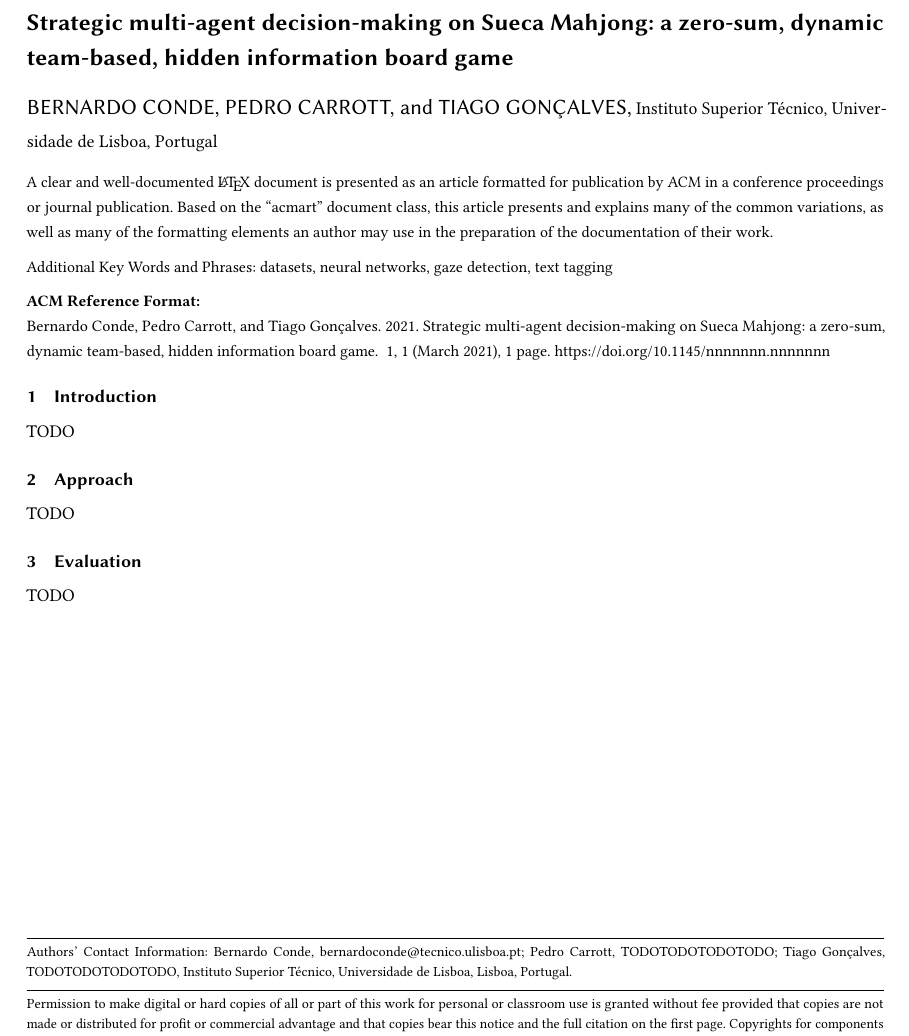
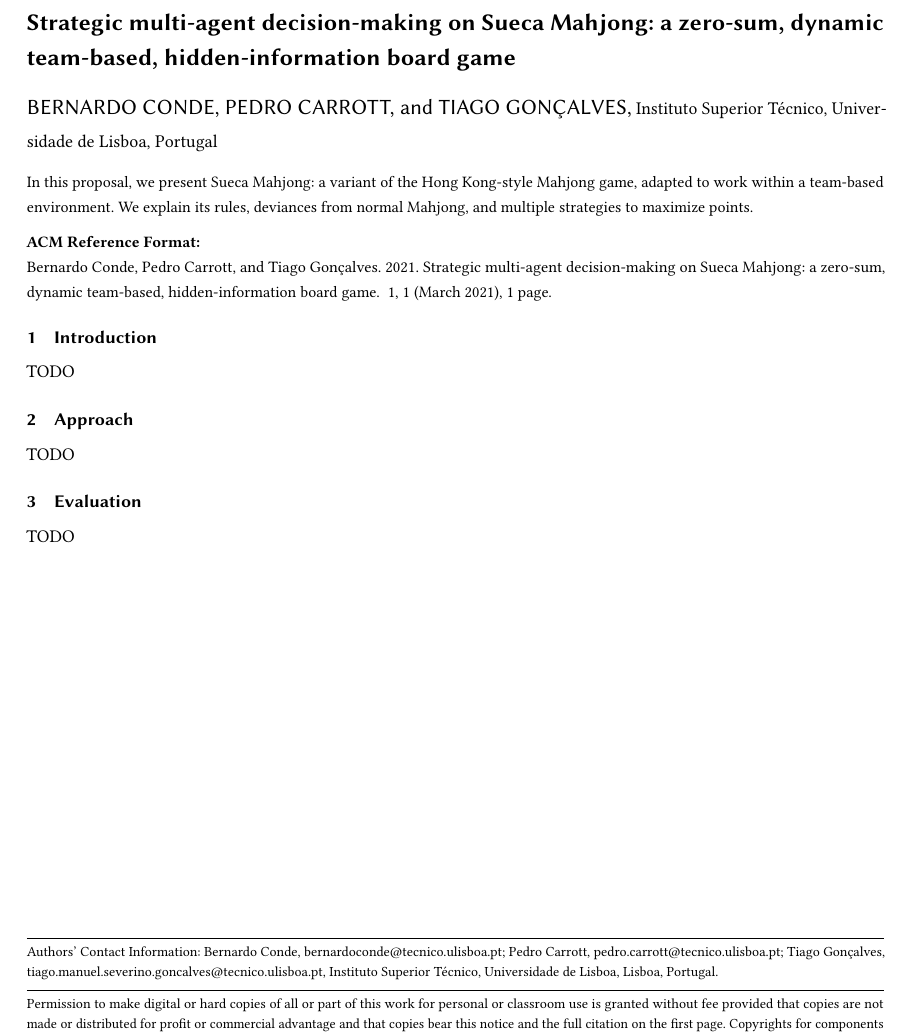
Before and after one commit to pcarrott/MahJava, a LaTeX paper (docs/proposal/proposal.tex): part of the page, cut so that both start at the same text. Compiled offline with pdfLaTeX.

Commit message:
Change info in the headers

```diff
--- a/docs/proposal/proposal.tex
+++ b/docs/proposal/proposal.tex
@@ -36,43 +18,33 @@
 %%
 %% The "title" command has an optional parameter,
 %% allowing the author to define a "short title" to be used in page headers.
-\title{Strategic multi-agent decision-making on Sueca Mahjong: a zero-sum, dynamic team-based, hidden information board game}
+\title{Strategic multi-agent decision-making on Sueca Mahjong: a zero-sum, dynamic team-based, hidden-information board game}
 
 %%
 %% The "author" command and its associated commands are used to define
 %% the authors and their affiliations.
-%% Of note is the shared affiliation of the first two authors, and the
-%% "authornote" and "authornotemark" commands
-%% used to denote shared contribution to the research.
 \author{Bernardo Conde}
 \email{bernardoconde@tecnico.ulisboa.pt}
 \author{Pedro Carrott}
-\email{TODOTODOTODOTODO}
+\email{pedro.carrott@tecnico.ulisboa.pt}
 \author{Tiago Gonçalves}
-\email{TODOTODOTODOTODO}
+\email{tiago.manuel.severino.goncalves@tecnico.ulisboa.pt}
 \affiliation{%
   \institution{Instituto Superior Técnico, Universidade de Lisboa}
   \city{Lisboa}
   \country{Portugal}
 }
 
+\renewcommand{\shortauthors}{Conde, Carrott and Gonçalves}
+
 %%
 %% The abstract is a short summary of the work to be presented in the
 %% article.
 \begin{abstract}
-  A clear and well-documented \LaTeX\ document is presented as an
-  article formatted for publication by ACM in a conference proceedings
-  or journal publication. Based on the ``acmart'' document class, this
-  article presents and explains many of the common variations, as well
-  as many of the formatting elements an author may use in the
-  preparation of the documentation of their work.
+  In this proposal, we present Sueca Mahjong: a variant of the Hong Kong-style
+  Mahjong game, adapted to work within a team-based environment. We explain its rules,
+  deviances from normal Mahjong, and multiple strategies to maximize points.
 \end{abstract}
-
-
-%%
-%% Keywords. The author(s) should pick words that accurately describe
-%% the work being presented. Separate the keywords with commas.
-\keywords{datasets, neural networks, gaze detection, text tagging}
 
 
 %%
```
Also changed, not shown: docs/proposal/proposal.tex (28 more changed lines).
